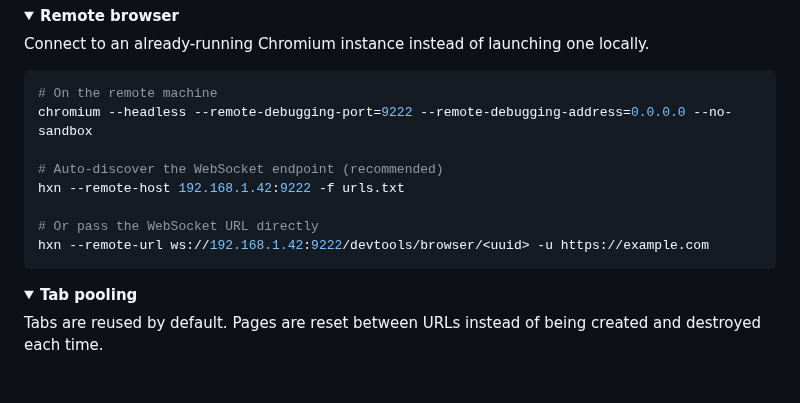
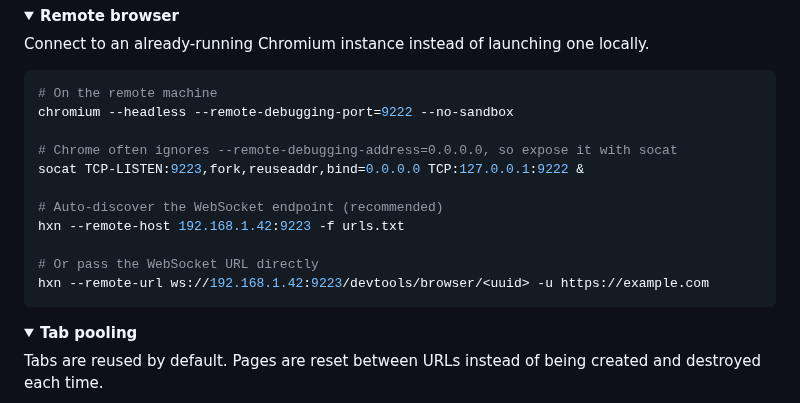
Before and after one commit to pwnwriter/haylxon, a Markdown page: README.md, the part around one of its changes. Drawn GitHub-style; folded sections open; blank space fills up the shorter version.

Commit message:
chore(remote): docs on how to use remote instance and bind the ports

````diff
--- a/README.md
+++ b/README.md
@@ -100,13 +100,16 @@ Connect to an already-running Chromium instance instead of launching one locally
 
 ```bash
 # On the remote machine
-chromium --headless --remote-debugging-port=9222 --remote-debugging-address=0.0.0.0 --no-sandbox
+chromium --headless --remote-debugging-port=9222 --no-sandbox
+
+# Chrome often ignores --remote-debugging-address=0.0.0.0, so expose it with socat
+socat TCP-LISTEN:9223,fork,reuseaddr,bind=0.0.0.0 TCP:127.0.0.1:9222 &
 
 # Auto-discover the WebSocket endpoint (recommended)
-hxn --remote-host 192.168.1.42:9222 -f urls.txt
+hxn --remote-host 192.168.1.42:9223 -f urls.txt
 
 # Or pass the WebSocket URL directly
-hxn --remote-url ws://192.168.1.42:9222/devtools/browser/<uuid> -u https://example.com
+hxn --remote-url ws://192.168.1.42:9223/devtools/browser/<uuid> -u https://example.com
 ```
 </details>
 
````
Also changed, not shown: other parts of README.md (+1 -1 lines).
